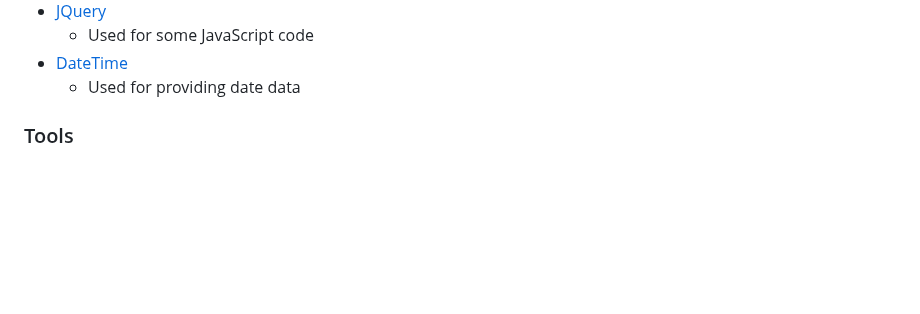
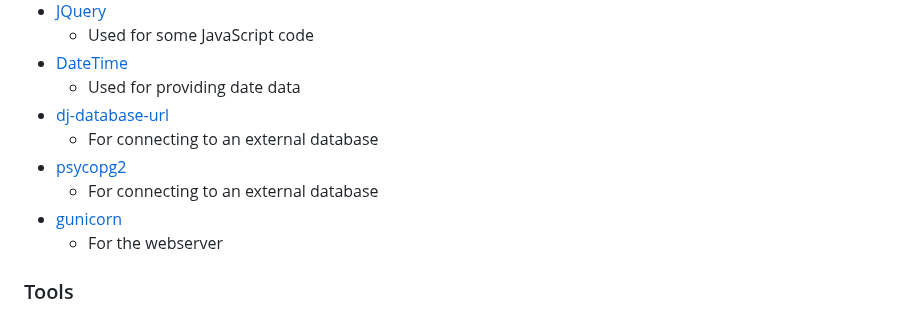
Before and after one commit to amfairley/nunisi, a Markdown page: README.md, the part around the change. Drawn GitHub-style; blank space fills up the shorter version.

Commit message:
docs: update technologies with deployment info

```diff
--- a/README.md
+++ b/README.md
@@ -237,6 +237,12 @@ The delete room/user functionality redirects the user to a confirmation page to
     - Used for some JavaScript code
 - [DateTime](https://docs.python.org/3/library/datetime.html)
     - Used for providing date data
+- [dj-database-url](https://pypi.org/project/dj-database-url/)
+    - For connecting to an external database
+- [psycopg2](https://pypi.org/project/psycopg2/)
+    - For connecting to an external database
+- [gunicorn](https://gunicorn.org/)
+    - For the webserver
 
 ### Tools
 - [Visual Studio Code](https://code.visualstudio.com/)
```
